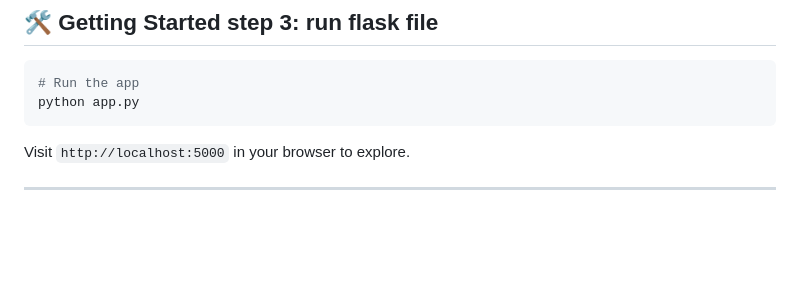
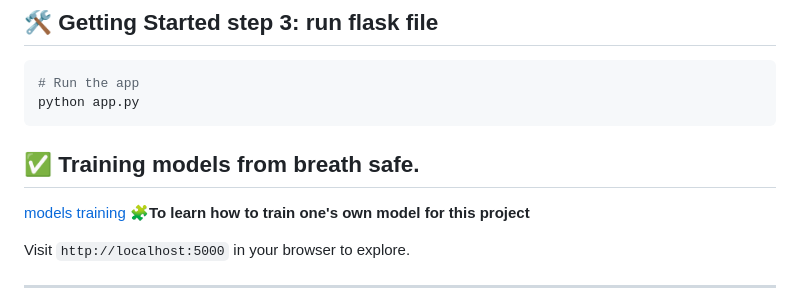
Before and after one commit to Jerryblessed/sonarhealth, a Markdown page: README.md, the part around the change. GitHub-like rendering; blank space fills up the shorter version.

`````diff
--- a/README.md
+++ b/README.md
@@ -77,6 +77,9 @@ pip install -r requirements.txt﻿
 # Run the app
 python app.py
 ````
+## ✅ Training models from breath safe.
+[models training](https://github.com/Jerryblessed/breathsafe/tree/main/train)
+🧩**To learn how to train one's own model for this project**
 
 Visit `http://localhost:5000` in your browser to explore.
 
`````
